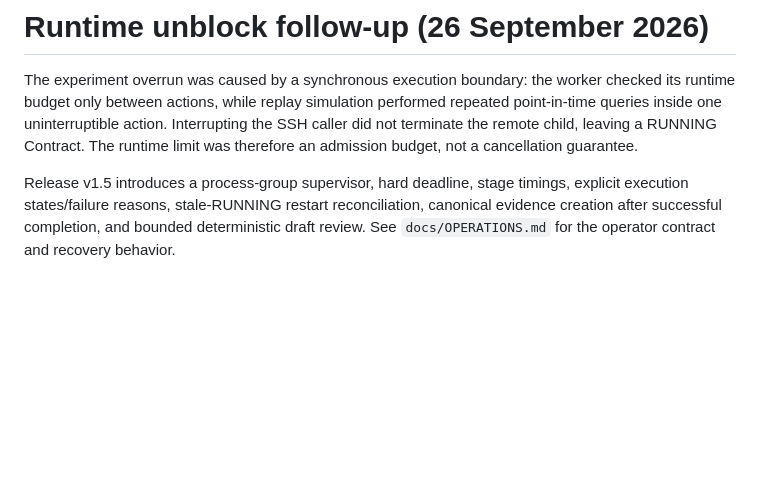
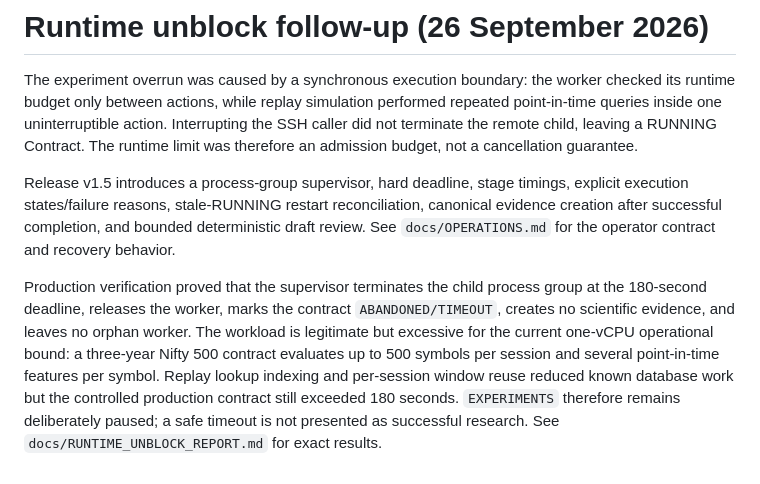
Before and after one commit to vaibhavbhardwaj-2396/Autonomous-trading-OS, a Markdown page: docs/P0_RUNTIME_RECOVERY.md, the part around the change. Rendered like a GitHub page; blank space fills up the shorter version.

```diff
--- a/docs/P0_RUNTIME_RECOVERY.md
+++ b/docs/P0_RUNTIME_RECOVERY.md
@@ -72,3 +72,12 @@ Release v1.5 introduces a process-group supervisor, hard deadline, stage timings
 execution states/failure reasons, stale-RUNNING restart reconciliation, canonical evidence
 creation after successful completion, and bounded deterministic draft review. See
 `docs/OPERATIONS.md` for the operator contract and recovery behavior.
+
+Production verification proved that the supervisor terminates the child process group at the
+180-second deadline, releases the worker, marks the contract `ABANDONED/TIMEOUT`, creates no
+scientific evidence, and leaves no orphan worker. The workload is legitimate but excessive for
+the current one-vCPU operational bound: a three-year Nifty 500 contract evaluates up to 500
+symbols per session and several point-in-time features per symbol. Replay lookup indexing and
+per-session window reuse reduced known database work but the controlled production contract
+still exceeded 180 seconds. `EXPERIMENTS` therefore remains deliberately paused; a safe timeout
+is not presented as successful research. See `docs/RUNTIME_UNBLOCK_REPORT.md` for exact results.
```
Also changed, not shown: README.md (+6 -1 lines), docs/RUNTIME_UNBLOCK_REPORT.md (added, +80 -0 lines).
